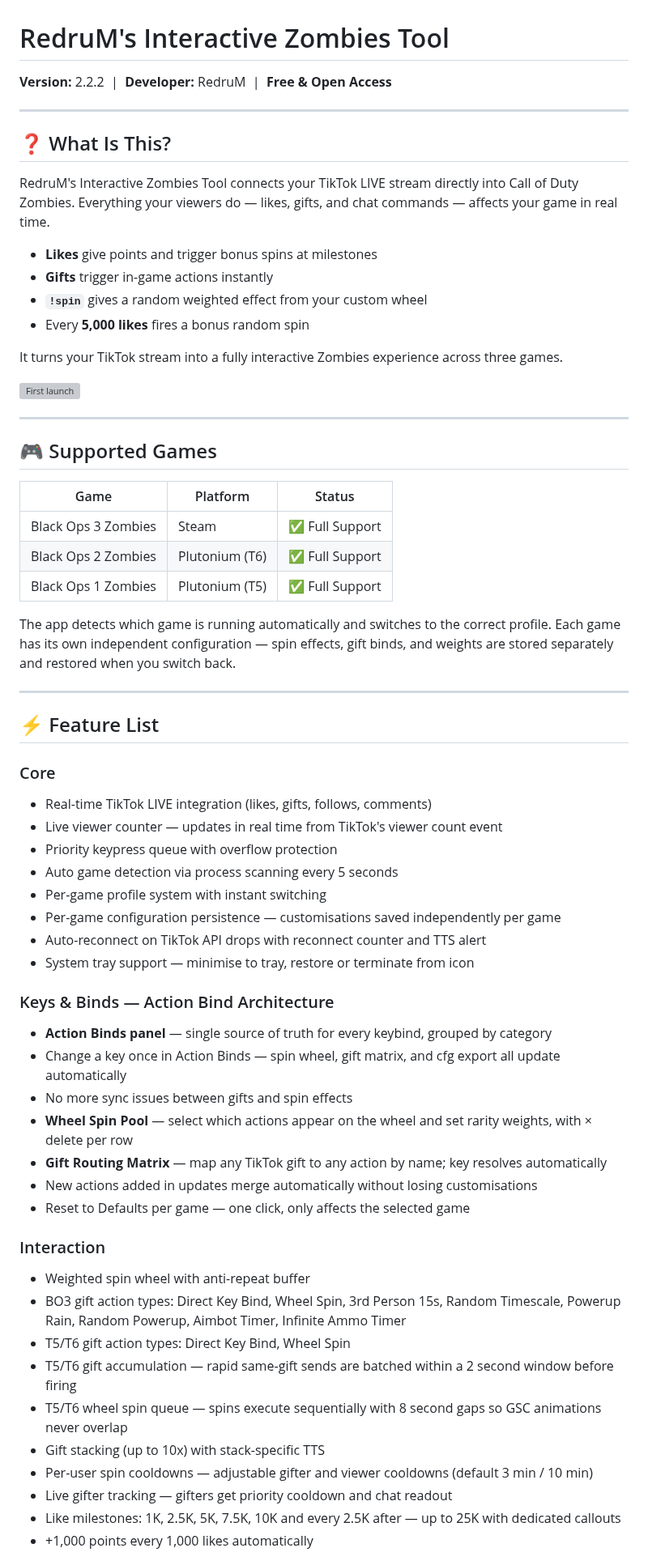
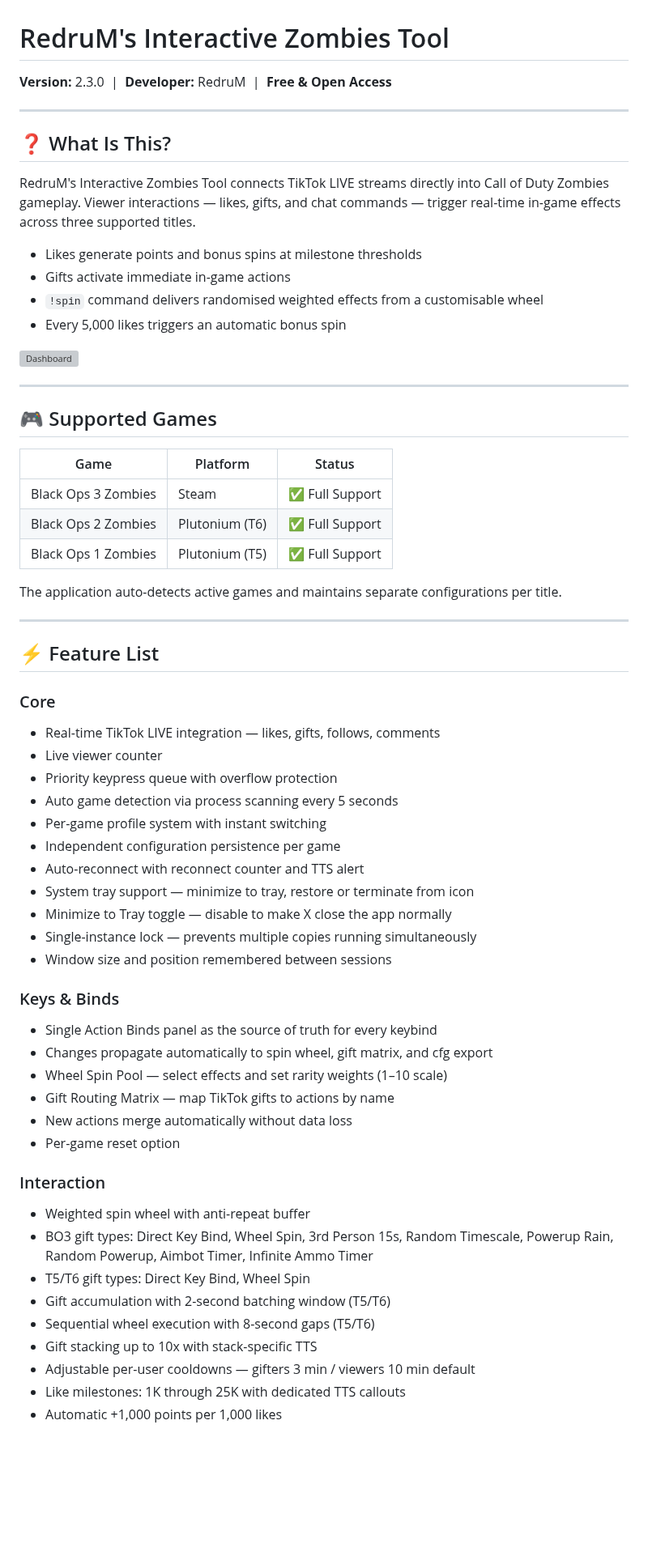
Before and after one commit to RedruM-AU/RedruMs_Interactive_Zombies_Tool, a Markdown page: README.md, the part around one of its changes. Shown at 81% size. Drawn GitHub-style; blank space fills up the shorter version; grey boxes are pictures that could not be loaded.

```diff
--- a/README.md
+++ b/README.md
@@ -1,21 +1,19 @@
 # RedruM's Interactive Zombies Tool
 
-**Version:** 2.2.2 &nbsp;|&nbsp; **Developer:** RedruM &nbsp;|&nbsp; **Free & Open Access**
+**Version:** 2.3.0 &nbsp;|&nbsp; **Developer:** RedruM &nbsp;|&nbsp; **Free & Open Access**
 
 ---
 
 ## ❓ What Is This?
 
-RedruM's Interactive Zombies Tool connects your TikTok LIVE stream directly into Call of Duty Zombies. Everything your viewers do — likes, gifts, and chat commands — affects your game in real time.
+RedruM's Interactive Zombies Tool connects TikTok LIVE streams directly into Call of Duty Zombies gameplay. Viewer interactions — likes, gifts, and chat commands — trigger real-time in-game effects across three supported titles.
 
-- **Likes** give points and trigger bonus spins at milestones
-- **Gifts** trigger in-game actions instantly
-- **`!spin`** gives a random weighted effect from your custom wheel
-- Every **5,000 likes** fires a bonus random spin
+- Likes generate points and bonus spins at milestone thresholds
+- Gifts activate immediate in-game actions
+- `!spin` command delivers randomised weighted effects from a customisable wheel
+- Every 5,000 likes triggers an automatic bonus spin
 
-It turns your TikTok stream into a fully interactive Zombies experience across three games.
-
-<img width="1202" height="922" alt="First launch" src="https://github.com/user-attachments/assets/9f83a264-230e-4ff4-91a3-f2a6358f2daf" />
+<img width="1202" height="922" alt="Dashboard" src="https://github.com/user-attachments/assets/9f83a264-230e-4ff4-91a3-f2a6358f2daf" />
 
 ---
 
@@ -27,40 +25,41 @@ It turns your TikTok stream into a fully interactive Zombies experience across t
 | Black Ops 2 Zombies | Plutonium (T6) | ✅ Full Support |
 | Black Ops 1 Zombies | Plutonium (T5) | ✅ Full Support |
 
-The app detects which game is running automatically and switches to the correct profile. Each game has its own independent configuration — spin effects, gift binds, and weights are stored separately and restored when you switch back.
+The application auto-detects active games and maintains separate configurations per title.
 
 ---
 
 ## ⚡ Feature List
 
 ### Core
-- Real-time TikTok LIVE integration (likes, gifts, follows, comments)
-- Live viewer counter — updates in real time from TikTok's viewer count event
+- Real-time TikTok LIVE integration — likes, gifts, follows, comments
+- Live viewer counter
 - Priority keypress queue with overflow protection
 - Auto game detection via process scanning every 5 seconds
 - Per-game profile system with instant switching
-- Per-game configuration persistence — customisations saved independently per game
-- Auto-reconnect on TikTok API drops with reconnect counter and TTS alert
-- System tray support — minimise to tray, restore or terminate from icon
+- Independent configuration persistence per game
+- Auto-reconnect with reconnect counter and TTS alert
+- System tray support — minimize to tray, restore or terminate from icon
+- Minimize to Tray toggle — disable to make X close the app normally
+- Single-instance lock — prevents multiple copies running simultaneously
+- Window size and position remembered between sessions
 
-### Keys & Binds — Action Bind Architecture
-- **Action Binds panel** — single source of truth for every keybind, grouped by category
-- Change a key once in Action Binds — spin wheel, gift matrix, and cfg export all update automatically
-- No more sync issues between gifts and spin effects
-- **Wheel Spin Pool** — select which actions appear on the wheel and set rarity weights, with × delete per row
-- **Gift Routing Matrix** — map any TikTok gift to any action by name; key resolves automatically
-- New actions added in updates merge automatically without losing customisations
-- Reset to Defaults per game — one click, only affects the selected game
+### Keys & Binds
+- Single Action Binds panel as the source of truth for every keybind
+- Changes propagate automatically to spin wheel, gift matrix, and cfg export
+- Wheel Spin Pool — select effects and set rarity weights (1–10 scale)
+- Gift Routing Matrix — map TikTok gifts to actions by name
+- New actions merge automatically without data loss
+- Per-game reset option
 
 ### Interaction
 - Weighted spin wheel with anti-repeat buffer
-- BO3 gift action types: Direct Key Bind, Wheel Spin, 3rd Person 15s, Random Timescale, Powerup Rain, Random Powerup, Aimbot Timer, Infinite Ammo Timer
-- T5/T6 gift action types: Direct Key Bind, Wheel Spin
-- T5/T6 gift accumulation — rapid same-gift sends are batched within a 2 second window before firing
-- T5/T6 wheel spin queue — spins execute sequentially with 8 second gaps so GSC animations never overlap
-- Gift stacking (up to 10x) with stack-specific TTS
-- Per-user spin cooldowns — adjustable gifter and viewer cooldowns (default 3 min / 10 min)
-- Live gifter tracking — gifters get priority cooldown and chat readout
-- Like milestones: 1K, 2.5K, 5K, 7.5K, 10K and every 2.5K after — up to 25K with dedicated callouts
-- +1,000 points every 1,000 likes automatically
+- BO3 gift types: Direct Key Bind, Wheel Spin, 3rd Person 15s, Random Timescale, Powerup Rain, Random Powerup, Aimbot Timer, Infinite Ammo Timer
+- T5/T6 gift types: Direct Key Bind, Wheel Spin
+- Gift accumulation with 2-second batching window (T5/T6)
+- Sequential wheel execution with 8-second gaps (T5/T6)
+- Gift stacking up to 10x with stack-specific TTS
+- Adjustable per-user cooldowns — gifters 3 min / viewers 10 min default
+- Like milestones: 1K through 25K with dedicated TTS callouts
+- Automatic +1,000 points per 1,000 likes
 
```
Also changed, not shown: other parts of README.md (+114 -124 lines).
